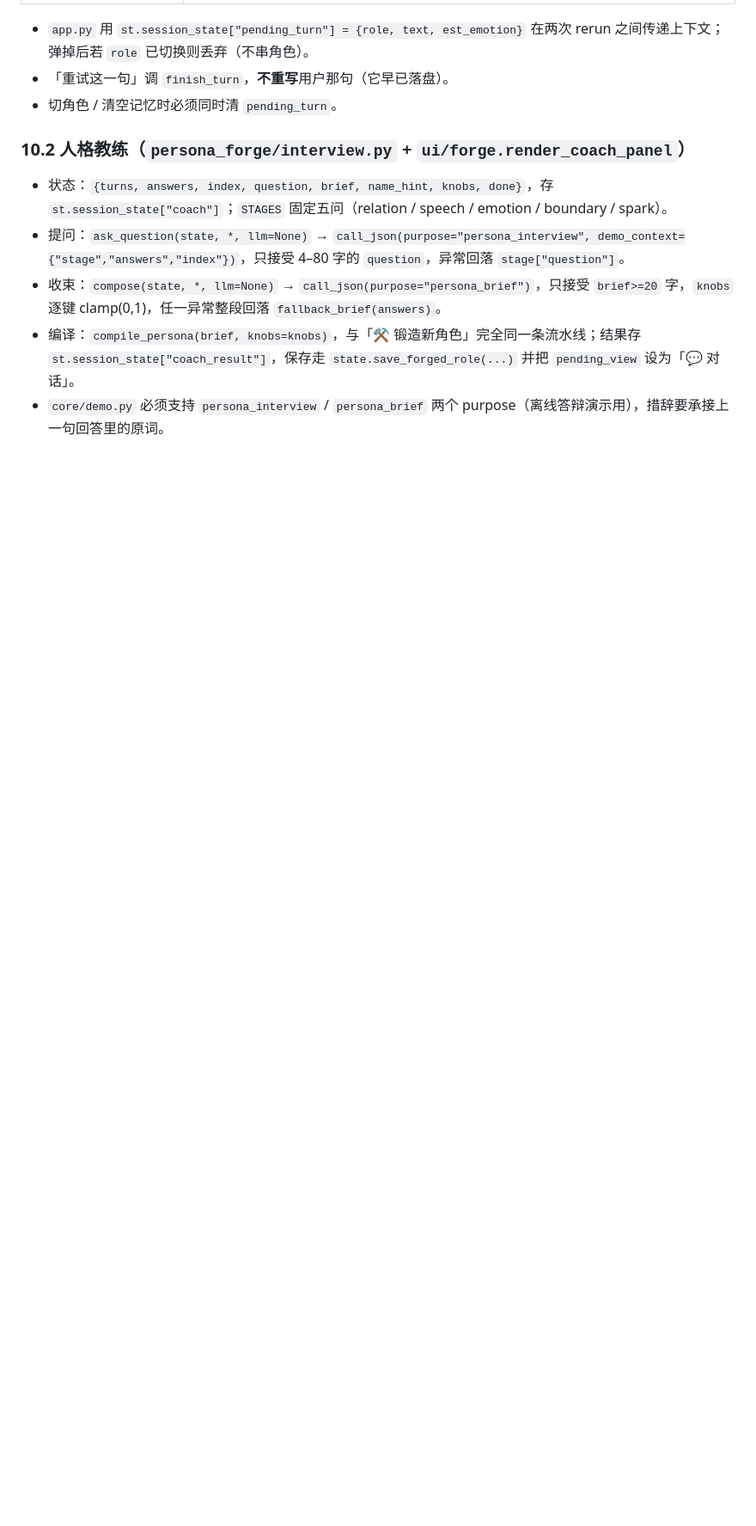
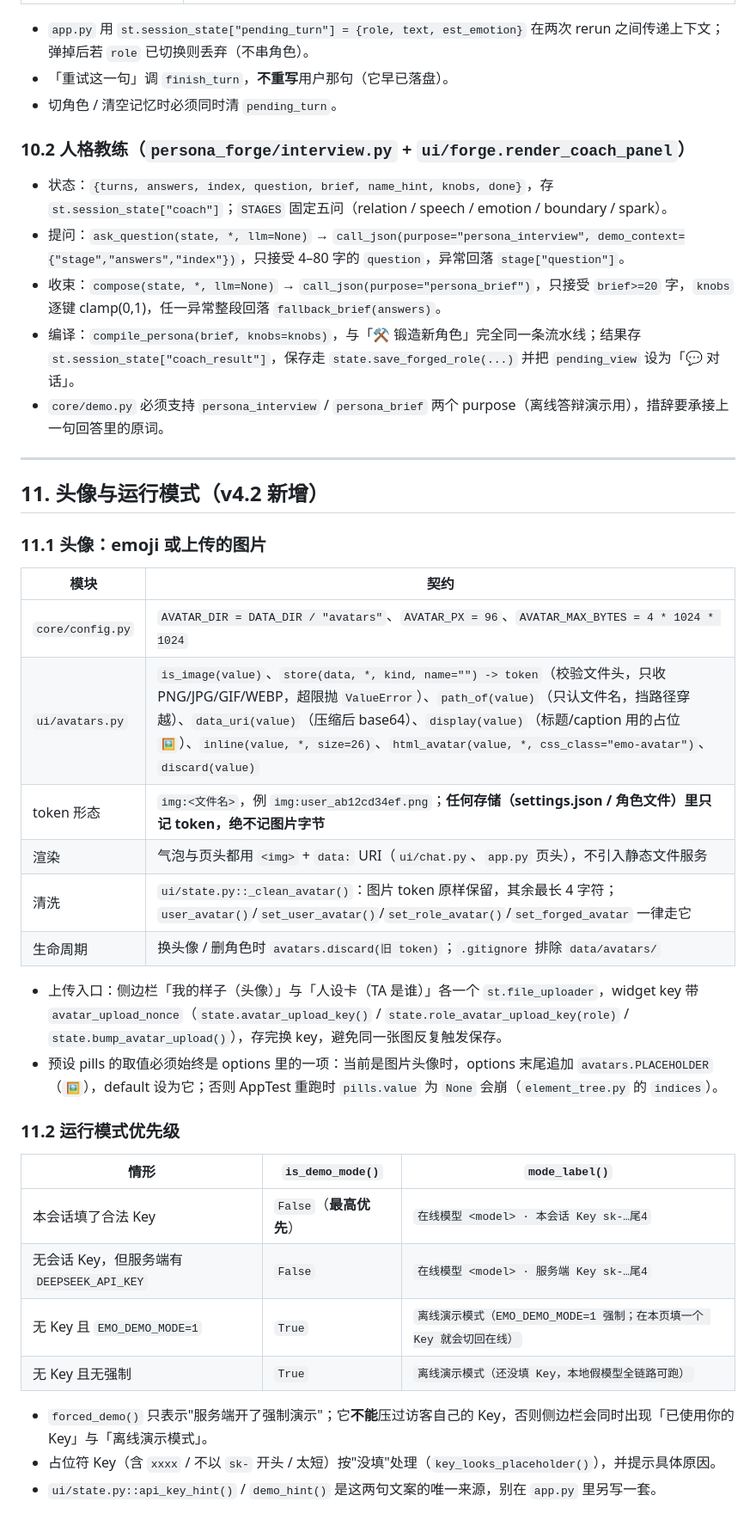
Before and after one commit to l639-lds/Emotional-Agent, a Markdown page: docs/SPEC.md, the part around the change. Shown at 86% size. GitHub-like rendering; blank space fills up the shorter version.

```diff
--- a/docs/SPEC.md
+++ b/docs/SPEC.md
@@ -524,3 +524,34 @@ build_memory_block(bundle, *, include_self=False) -> str
 - 收束：`compose(state, *, llm=None)` → `call_json(purpose="persona_brief")`，只接受 `brief>=20` 字，`knobs` 逐键 clamp(0,1)，任一异常整段回落 `fallback_brief(answers)`。
 - 编译：`compile_persona(brief, knobs=knobs)`，与「⚒ 锻造新角色」完全同一条流水线；结果存 `st.session_state["coach_result"]`，保存走 `state.save_forged_role(...)` 并把 `pending_view` 设为「💬 对话」。
 - `core/demo.py` 必须支持 `persona_interview` / `persona_brief` 两个 purpose（离线答辩演示用），措辞要承接上一句回答里的原词。
+
+---
+
+## 11. 头像与运行模式（v4.2 新增）
+
+### 11.1 头像：emoji 或上传的图片
+
+| 模块 | 契约 |
+|---|---|
+| `core/config.py` | `AVATAR_DIR = DATA_DIR / "avatars"`、`AVATAR_PX = 96`、`AVATAR_MAX_BYTES = 4 * 1024 * 1024` |
+| `ui/avatars.py` | `is_image(value)`、`store(data, *, kind, name="") -> token`（校验文件头，只收 PNG/JPG/GIF/WEBP，超限抛 `ValueError`）、`path_of(value)`（只认文件名，挡路径穿越）、`data_uri(value)`（压缩后 base64）、`display(value)`（标题/caption 用的占位 `🖼`）、`inline(value, *, size=26)`、`html_avatar(value, *, css_class="emo-avatar")`、`discard(value)` |
+| token 形态 | `img:<文件名>`，例 `img:user_ab12cd34ef.png`；**任何存储（settings.json / 角色文件）里只记 token，绝不记图片字节** |
+| 渲染 | 气泡与页头都用 `<img>` + `data:` URI（`ui/chat.py`、`app.py` 页头），不引入静态文件服务 |
+| 清洗 | `ui/state.py::_clean_avatar()`：图片 token 原样保留，其余最长 4 字符；`user_avatar()`/`set_user_avatar()`/`set_role_avatar()`/`set_forged_avatar` 一律走它 |
+| 生命周期 | 换头像 / 删角色时 `avatars.discard(旧 token)`；`.gitignore` 排除 `data/avatars/` |
+
+- 上传入口：侧边栏「我的样子（头像）」与「人设卡（TA 是谁）」各一个 `st.file_uploader`，widget key 带 `avatar_upload_nonce`（`state.avatar_upload_key()` / `state.role_avatar_upload_key(role)` / `state.bump_avatar_upload()`），存完换 key，避免同一张图反复触发保存。
+- 预设 pills 的取值必须始终是 options 里的一项：当前是图片头像时，options 末尾追加 `avatars.PLACEHOLDER`（`🖼`），default 设为它；否则 AppTest 重跑时 `pills.value` 为 `None` 会崩（`element_tree.py` 的 `indices`）。
+
+### 11.2 运行模式优先级
+
+| 情形 | `is_demo_mode()` | `mode_label()` |
+|---|---|---|
+| 本会话填了合法 Key | `False`（**最高优先**） | `在线模型 <model> · 本会话 Key sk-…尾4` |
+| 无会话 Key，但服务端有 `DEEPSEEK_API_KEY` | `False` | `在线模型 <model> · 服务端 Key sk-…尾4` |
+| 无 Key 且 `EMO_DEMO_MODE=1` | `True` | `离线演示模式（EMO_DEMO_MODE=1 强制；在本页填一个 Key 就会切回在线）` |
+| 无 Key 且无强制 | `True` | `离线演示模式（还没填 Key，本地假模型全链路可跑）` |
+
+- `forced_demo()` 只表示"服务端开了强制演示"；它**不能**压过访客自己的 Key，否则侧边栏会同时出现「已使用你的 Key」与「离线演示模式」。
+- 占位符 Key（含 `xxxx` / 不以 `sk-` 开头 / 太短）按"没填"处理（`key_looks_placeholder()`），并提示具体原因。
+- `ui/state.py::api_key_hint()` / `demo_hint()` 是这两句文案的唯一来源，别在 `app.py` 里另写一套。
```
Also changed, not shown: README.md (+20 -6 lines), docs/screenshots/06-coach.png, 13 other files.
